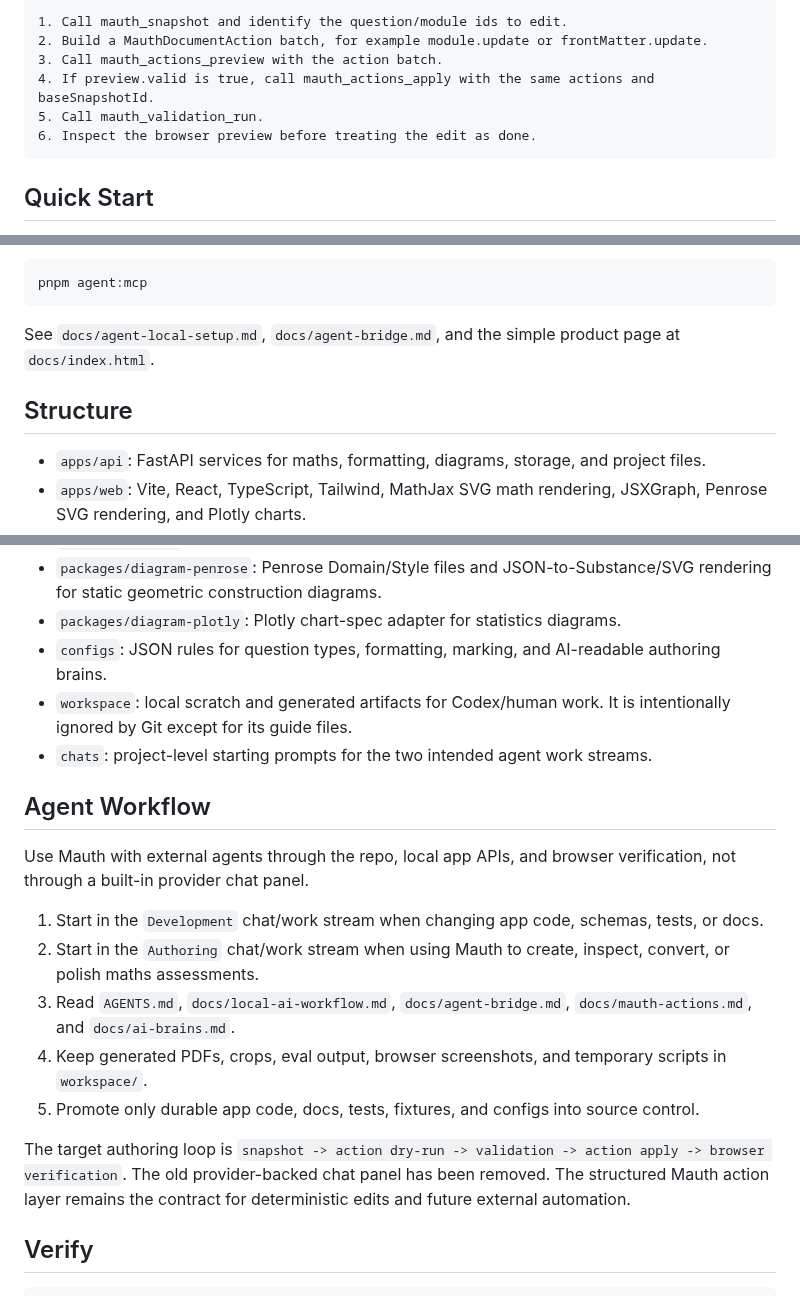
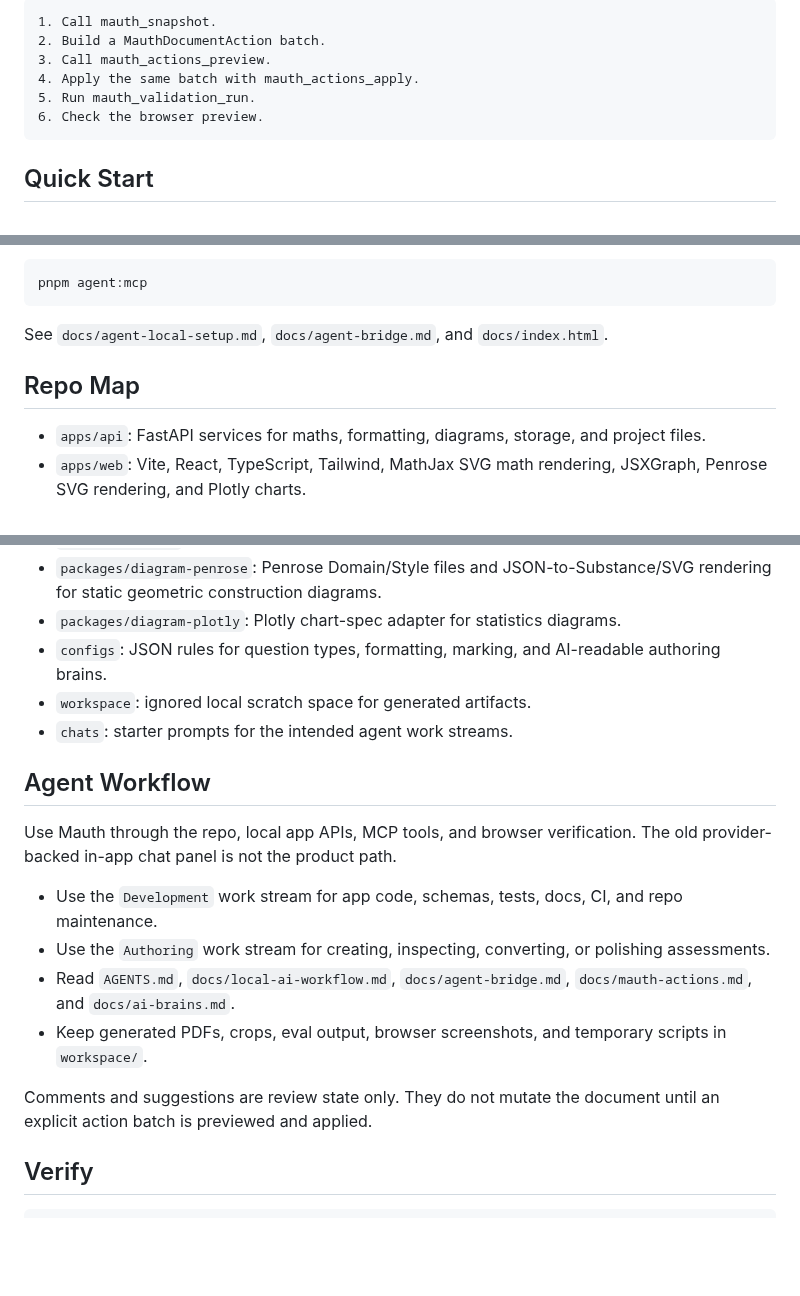
Before and after one commit to davidjpramsay/mauth-studio, a Markdown page: README.md, 3 parts joined by grey strips. GitHub-like rendering; blank space fills up the shorter version.

````diff
--- a/README.md
+++ b/README.md
@@ -48,11 +32,11 @@ Example Codex/Claude workflow:
 
 ```text
-1. Call mauth_snapshot and identify the question/module ids to edit.
-2. Build a MauthDocumentAction batch, for example module.update or frontMatter.update.
-3. Call mauth_actions_preview with the action batch.
-4. If preview.valid is true, call mauth_actions_apply with the same actions and baseSnapshotId.
-5. Call mauth_validation_run.
-6. Inspect the browser preview before treating the edit as done.
+1. Call mauth_snapshot.
+2. Build a MauthDocumentAction batch.
+3. Call mauth_actions_preview.
+4. Apply the same batch with mauth_actions_apply.
+5. Run mauth_validation_run.
+6. Check the browser preview.
 ```
 
 ## Quick Start
@@ -86,9 +70,9 @@ Claude/Codex MCP clients can use:
 pnpm agent:mcp
 ```
 
-See `docs/agent-local-setup.md`, `docs/agent-bridge.md`, and the simple product page at `docs/index.html`.
+See `docs/agent-local-setup.md`, `docs/agent-bridge.md`, and `docs/index.html`.
 
-## Structure
+## Repo Map
 
 - `apps/api`: FastAPI services for maths, formatting, diagrams, storage, and project files.
 - `apps/web`: Vite, React, TypeScript, Tailwind, MathJax SVG math rendering, JSXGraph, Penrose SVG rendering, and Plotly charts.
@@ -99,20 +83,19 @@ See `docs/agent-local-setup.md`, `docs/agent-bridge.md`, and the simple product
 - `packages/diagram-penrose`: Penrose Domain/Style files and JSON-to-Substance/SVG rendering for static geometric construction diagrams.
 - `packages/diagram-plotly`: Plotly chart-spec adapter for statistics diagrams.
 - `configs`: JSON rules for question types, formatting, marking, and AI-readable authoring brains.
-- `workspace`: local scratch and generated artifacts for Codex/human work. It is intentionally ignored by Git except for its guide files.
-- `chats`: project-level starting prompts for the two intended agent work streams.
+- `workspace`: ignored local scratch space for generated artifacts.
+- `chats`: starter prompts for the intended agent work streams.
 
 ## Agent Workflow
 
-Use Mauth with external agents through the repo, local app APIs, and browser verification, not through a built-in provider chat panel.
+Use Mauth through the repo, local app APIs, MCP tools, and browser verification. The old provider-backed in-app chat panel is not the product path.
 
-1. Start in the `Development` chat/work stream when changing app code, schemas, tests, or docs.
-2. Start in the `Authoring` chat/work stream when using Mauth to create, inspect, convert, or polish maths assessments.
-3. Read `AGENTS.md`, `docs/local-ai-workflow.md`, `docs/agent-bridge.md`, `docs/mauth-actions.md`, and `docs/ai-brains.md`.
-4. Keep generated PDFs, crops, eval output, browser screenshots, and temporary scripts in `workspace/`.
-5. Promote only durable app code, docs, tests, fixtures, and configs into source control.
+- Use the `Development` work stream for app code, schemas, tests, docs, CI, and repo maintenance.
+- Use the `Authoring` work stream for creating, inspecting, converting, or polishing assessments.
+- Read `AGENTS.md`, `docs/local-ai-workflow.md`, `docs/agent-bridge.md`, `docs/mauth-actions.md`, and `docs/ai-brains.md`.
+- Keep generated PDFs, crops, eval output, browser screenshots, and temporary scripts in `workspace/`.
 
-The target authoring loop is `snapshot -> action dry-run -> validation -> action apply -> browser verification`. The old provider-backed chat panel has been removed. The structured Mauth action layer remains the contract for deterministic edits and future external automation.
+Comments and suggestions are review state only. They do not mutate the document until an explicit action batch is previewed and applied.
 
 ## Verify
 
````
Also changed, not shown: other parts of README.md (+12 -28 lines), docs/assets/mauth-bridge-smoke.png.
